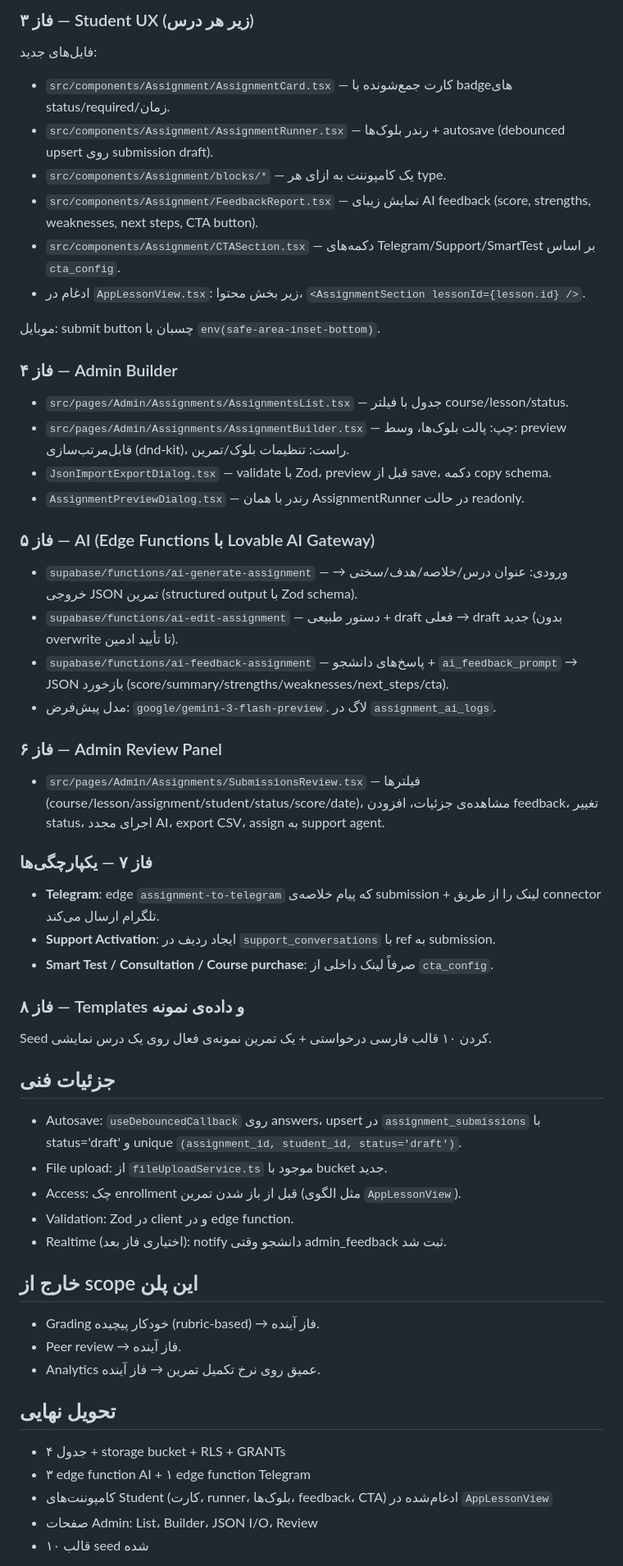
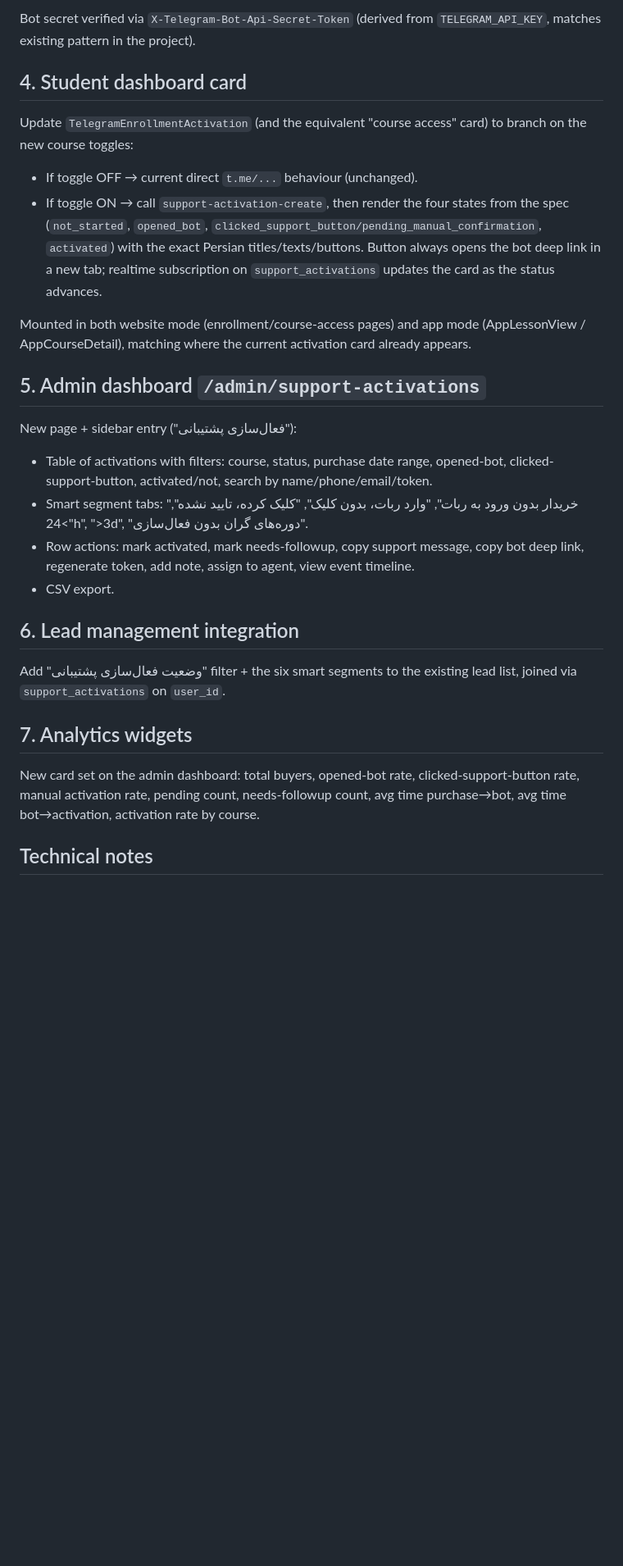
Before and after one commit to rezarafeie/boundless-global-hub, a Markdown page: .lovable/plan.md, the part around one of its changes. Shown at 82% size. GitHub-like rendering; blank space fills up the shorter version.

```diff
--- a/.lovable/plan.md
+++ b/.lovable/plan.md
@@ -55,57 +40,31 @@ Storage bucket خصوصی: `assignment-uploads/{user_id}/{submission_id}/…` ب
 
-### فاز ۳ — Student UX (زیر هر درس)
-فایل‌های جدید:
-- `src/components/Assignment/AssignmentCard.tsx` — کارت جمع‌شونده با badgeهای status/required/زمان.
-- `src/components/Assignment/AssignmentRunner.tsx` — رندر بلوک‌ها + autosave (debounced upsert روی submission draft).
-- `src/components/Assignment/blocks/*` — یک کامپوننت به ازای هر type.
-- `src/components/Assignment/FeedbackReport.tsx` — نمایش زیبای AI feedback (score, strengths, weaknesses, next steps, CTA button).
-- `src/components/Assignment/CTASection.tsx` — دکمه‌های Telegram/Support/SmartTest بر اساس `cta_config`.
-- ادغام در `AppLessonView.tsx`: زیر بخش محتوا، `<AssignmentSection lessonId={lesson.id} />`.
+Bot secret verified via `X-Telegram-Bot-Api-Secret-Token` (derived from `TELEGRAM_API_KEY`, matches existing pattern in the project).
 
-موبایل: submit button چسبان با `env(safe-area-inset-bottom)`.
+## 4. Student dashboard card
 
-### فاز ۴ — Admin Builder
-- `src/pages/Admin/Assignments/AssignmentsList.tsx` — جدول با فیلتر course/lesson/status.
-- `src/pages/Admin/Assignments/AssignmentBuilder.tsx` — چپ: پالت بلوک‌ها، وسط: preview قابل‌مرتب‌سازی (dnd-kit)، راست: تنظیمات بلوک/تمرین.
-- `JsonImportExportDialog.tsx` — validate با Zod، preview قبل از save، دکمه copy schema.
-- `AssignmentPreviewDialog.tsx` — رندر با همان AssignmentRunner در حالت readonly.
+Update `TelegramEnrollmentActivation` (and the equivalent "course access" card) to branch on the new course toggles:
 
-### فاز ۵ — AI (Edge Functions با Lovable AI Gateway)
-- `supabase/functions/ai-generate-assignment` — ورودی: عنوان درس/خلاصه/هدف/سختی → خروجی JSON تمرین (structured output با Zod schema).
-- `supabase/functions/ai-edit-assignment` — دستور طبیعی + draft فعلی → draft جدید (بدون overwrite تا تأیید ادمین).
-- `supabase/functions/ai-feedback-assignment` — پاسخ‌های دانشجو + `ai_feedback_prompt` → JSON بازخورد (score/summary/strengths/weaknesses/next_steps/cta).
-- مدل پیش‌فرض: `google/gemini-3-flash-preview`. لاگ در `assignment_ai_logs`.
+- If toggle OFF → current direct `t.me/...` behaviour (unchanged).
+- If toggle ON → call `support-activation-create`, then render the four states from the spec (`not_started`, `opened_bot`, `clicked_support_button/pending_manual_confirmation`, `activated`) with the exact Persian titles/texts/buttons. Button always opens the bot deep link in a new tab; realtime subscription on `support_activations` updates the card as the status advances.
 
-### فاز ۶ — Admin Review Panel
-- `src/pages/Admin/Assignments/SubmissionsReview.tsx` — فیلترها (course/lesson/assignment/student/status/score/date)، مشاهده‌ی جزئیات، افزودن feedback، تغییر status، اجرای مجدد AI، export CSV، assign به support agent.
+Mounted in both website mode (enrollment/course-access pages) and app mode (AppLessonView / AppCourseDetail), matching where the current activation card already appears.
 
-### فاز ۷ — یکپارچگی‌ها
-- **Telegram**: edge `assignment-to-telegram` که پیام خلاصه‌ی submission + لینک را از طریق connector تلگرام ارسال می‌کند.
-- **Support Activation**: ایجاد ردیف در `support_conversations` با ref به submission.
-- **Smart Test / Consultation / Course purchase**: صرفاً لینک داخلی از `cta_config`.
+## 5. Admin dashboard `/admin/support-activations`
 
-### فاز ۸ — Templates و داده‌ی نمونه
-Seed کردن ۱۰ قالب فارسی درخواستی + یک تمرین نمونه‌ی فعال روی یک درس نمایشی.
+New page + sidebar entry ("فعال‌سازی پشتیبانی"):
 
-## جزئیات فنی
+- Table of activations with filters: course, status, purchase date range, opened-bot, clicked-support-button, activated/not, search by name/phone/email/token.
+- Smart segment tabs: "خریدار بدون ورود به ربات", "وارد ربات، بدون کلیک", "کلیک کرده، تایید نشده", ">24h", ">3d", "دوره‌های گران بدون فعال‌سازی".
+- Row actions: mark activated, mark needs-followup, copy support message, copy bot deep link, regenerate token, add note, assign to agent, view event timeline.
+- CSV export.
 
-- Autosave: `useDebouncedCallback` روی answers، upsert در `assignment_submissions` با status='draft' و unique `(assignment_id, student_id, status='draft')`.
-- File upload: از `fileUploadService.ts` موجود با bucket جدید.
-- Access: چک enrollment قبل از باز شدن تمرین (مثل الگوی `AppLessonView`).
-- Validation: Zod در client و در edge function.
-- Realtime (اختیاری فاز بعد): notify دانشجو وقتی admin_feedback ثبت شد.
+## 6. Lead management integration
 
-## خارج از scope این پلن
+Add "وضعیت فعال‌سازی پشتیبانی" filter + the six smart segments to the existing lead list, joined via `support_activations` on `user_id`.
 
-- Grading خودکار پیچیده (rubric-based) → فاز آینده.
-- Peer review → فاز آینده.
-- Analytics عمیق روی نرخ تکمیل تمرین → فاز آینده.
+## 7. Analytics widgets
 
-## تحویل نهایی
+New card set on the admin dashboard: total buyers, opened-bot rate, clicked-support-button rate, manual activation rate, pending count, needs-followup count, avg time purchase→bot, avg time bot→activation, activation rate by course.
 
-- ۴ جدول + storage bucket + RLS + GRANTs
-- ۳ edge function AI + ۱ edge function Telegram
-- کامپوننت‌های Student (کارت، runner، بلوک‌ها، feedback، CTA) ادغام‌شده در `AppLessonView`
-- صفحات Admin: List، Builder، JSON I/O، Review
-- ۱۰ قالب seed شده
+## Technical notes
 
```
Also changed, not shown: other parts of .lovable/plan.md (+44 -41 lines).
